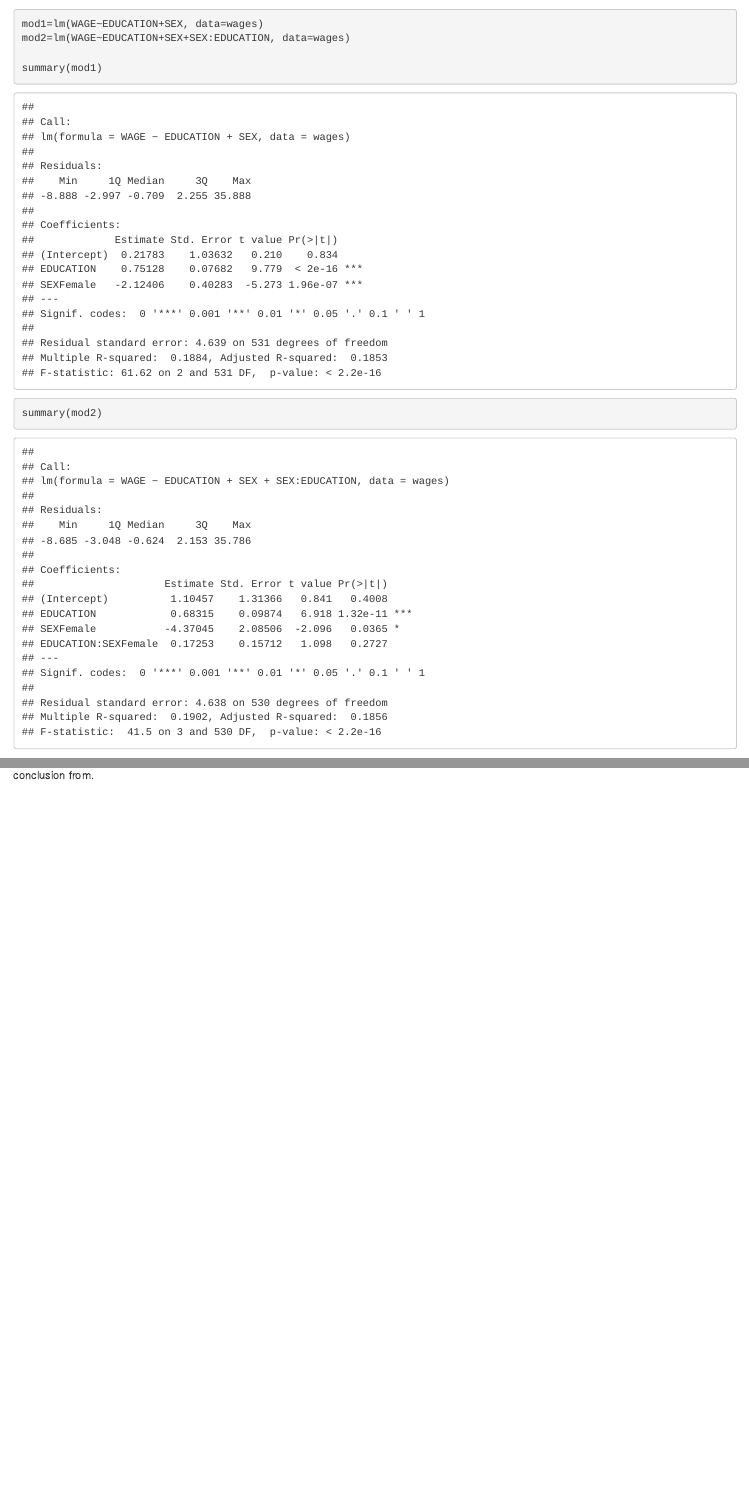
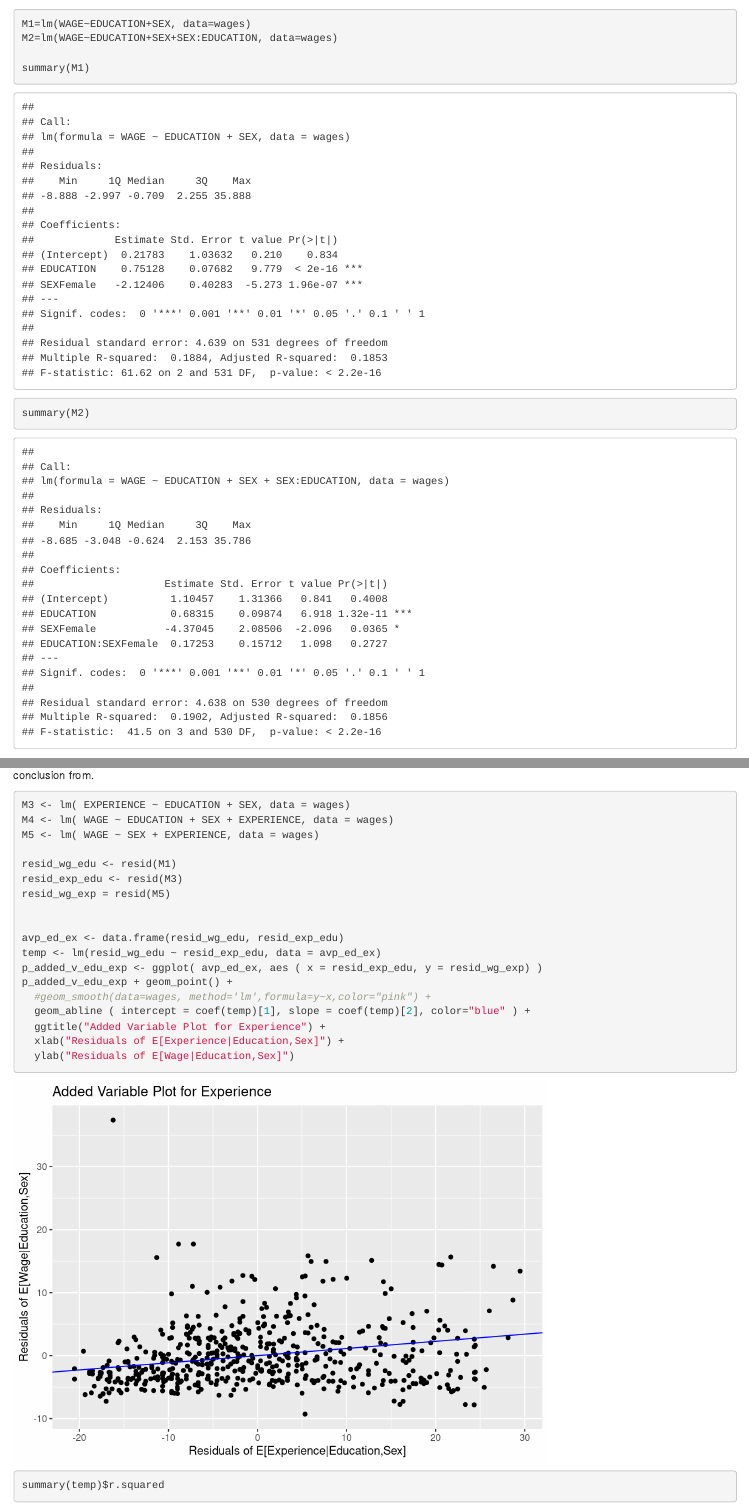
Before and after one commit to benkaufman1757/Stat525IEProject, an R Markdown document (notebooks/IE4.Rmd): the page in a window 1100 px wide, from 3670 px down, and a second part further down, joined at a grey line. Rendered offline with R 4.5, knitr and Pandoc, with nearby package versions; code that draws random numbers runs with fixed seeds of ours; some code elsewhere in the file could not run offline.

Commit message:
Added Plot residual plot

````diff
--- a/notebooks/IE4.Rmd
+++ b/notebooks/IE4.Rmd
@@ -95,10 +95,32 @@ M2: E(Wage|Education, Sex) &= \beta_0 + \beta_1 Education + \beta_2 Sex + \beta_
 \end*{align}
 
 ```{r}
-mod1=lm(WAGE~EDUCATION+SEX, data=wages)
-mod2=lm(WAGE~EDUCATION+SEX+SEX:EDUCATION, data=wages)
+M1=lm(WAGE~EDUCATION+SEX, data=wages)
+M2=lm(WAGE~EDUCATION+SEX+SEX:EDUCATION, data=wages)
 
-summary(mod1)
-summary(mod2)
+summary(M1)
+summary(M2)
 ```
 From the results above we can see that Mod1 compared to Mod2 have a very similar residual standard error and from that we can conclude that fitting two different slopes are not justified. From mod1 to mod2 we can also see a slight bump in $R^2$ value, but not significant enough to draw a conclusion from.
+
+```{r}
+M3 <- lm( EXPERIENCE ~ EDUCATION + SEX, data = wages)
+M4 <- lm( WAGE ~ EDUCATION + SEX + EXPERIENCE, data = wages)
+M5 <- lm( WAGE ~ SEX + EXPERIENCE, data = wages)
+
+resid_wg_edu <- resid(M1)
+resid_exp_edu <- resid(M3)
+resid_wg_exp = resid(M5)
+
+
+avp_ed_ex <- data.frame(resid_wg_edu, resid_exp_edu)
+temp <- lm(resid_wg_edu ~ resid_exp_edu, data = avp_ed_ex)
+p_added_v_edu_exp <- ggplot( avp_ed_ex, aes ( x = resid_exp_edu, y = resid_wg_exp) )
+p_added_v_edu_exp + geom_point() +
+  #geom_smooth(data=wages, method='lm',formula=y~x,color="pink") +
+  geom_abline ( intercept = coef(temp)[1], slope = coef(temp)[2], color="blue" ) +
+  ggtitle("Added Variable Plot for Experience") +
+  xlab("Residuals of E[Experience|Education,Sex]") +
+  ylab("Residuals of E[Wage|Education,Sex]")
+
+summary(temp)$r.squared
````
Also changed, not shown: notebooks/IE4.Rmd (7 more changed lines).
